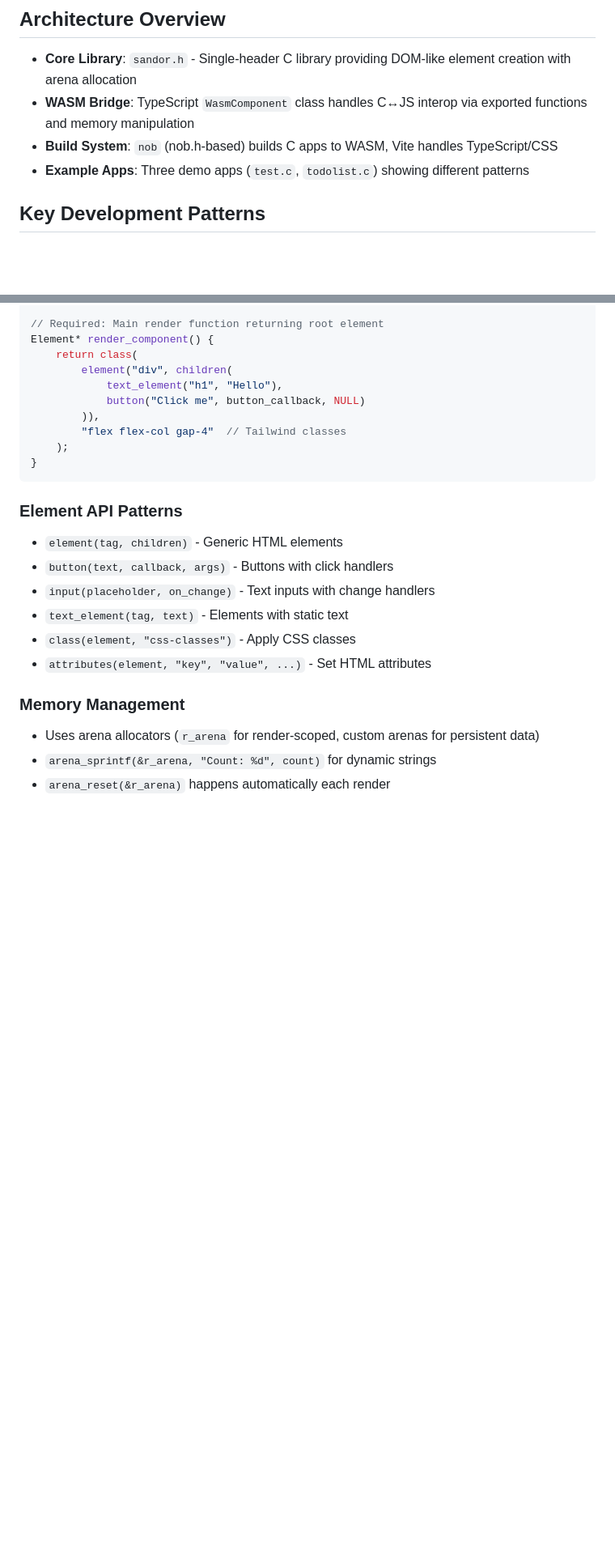
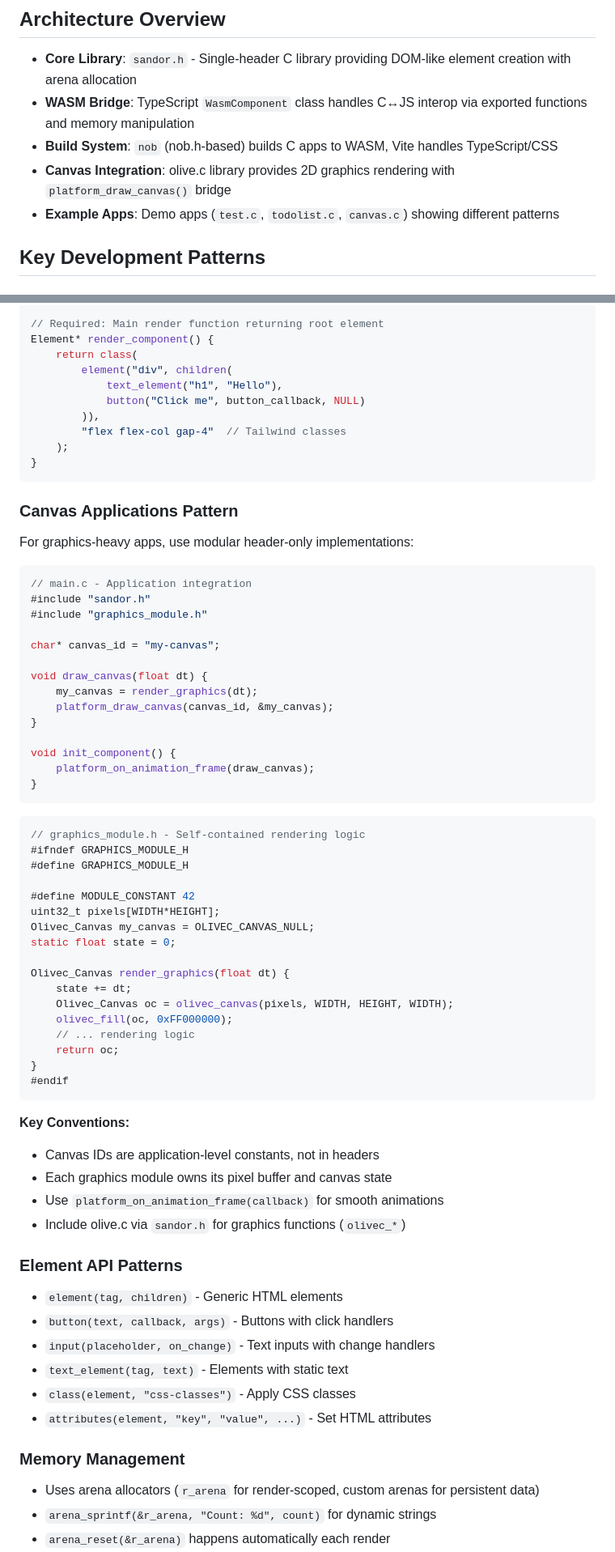
Before and after one commit to matemolnar8/sandor, a Markdown page: .github/copilot-instructions.md, 2 parts joined by grey strips. Shown: that part at 81% size. Drawn GitHub-style; blank space fills up the shorter version.

Commit message:
Canvas instructions

````diff
--- a/.github/copilot-instructions.md
+++ b/.github/copilot-instructions.md
@@ -7,7 +7,8 @@ Sandor is a recreational UI library for building web UIs in C that compile to We
 - **Core Library**: `sandor.h` - Single-header C library providing DOM-like element creation with arena allocation
 - **WASM Bridge**: TypeScript `WasmComponent` class handles C↔JS interop via exported functions and memory manipulation
 - **Build System**: `nob` (nob.h-based) builds C apps to WASM, Vite handles TypeScript/CSS
-- **Example Apps**: Three demo apps (`test.c`, `todolist.c`) showing different patterns
+- **Canvas Integration**: olive.c library provides 2D graphics rendering with `platform_draw_canvas()` bridge
+- **Example Apps**: Demo apps (`test.c`, `todolist.c`, `canvas.c`) showing different patterns
 
 ## Key Development Patterns
 
@@ -35,6 +36,52 @@ Element* render_component() {
     );
 }
 ```
+
+### Canvas Applications Pattern
+For graphics-heavy apps, use modular header-only implementations:
+
+```c
+// main.c - Application integration
+#include "sandor.h"
+#include "graphics_module.h"
+
+char* canvas_id = "my-canvas";
+
+void draw_canvas(float dt) {
+    my_canvas = render_graphics(dt);
+    platform_draw_canvas(canvas_id, &my_canvas);
+}
+
+void init_component() {
+    platform_on_animation_frame(draw_canvas);
+}
+```
+
+```c
+// graphics_module.h - Self-contained rendering logic
+#ifndef GRAPHICS_MODULE_H
+#define GRAPHICS_MODULE_H
+
+#define MODULE_CONSTANT 42
+uint32_t pixels[WIDTH*HEIGHT];
+Olivec_Canvas my_canvas = OLIVEC_CANVAS_NULL;
+static float state = 0;
+
+Olivec_Canvas render_graphics(float dt) {
+    state += dt;
+    Olivec_Canvas oc = olivec_canvas(pixels, WIDTH, HEIGHT, WIDTH);
+    olivec_fill(oc, 0xFF000000);
+    // ... rendering logic
+    return oc;
+}
+#endif
+```
+
+**Key Conventions:**
+- Canvas IDs are application-level constants, not in headers
+- Each graphics module owns its pixel buffer and canvas state
+- Use `platform_on_animation_frame(callback)` for smooth animations
+- Include olive.c via `sandor.h` for graphics functions (`olivec_*`)
 
 ### Element API Patterns
 - `element(tag, children)` - Generic HTML elements
````
Also changed, not shown: other parts of .github/copilot-instructions.md (+17 -2 lines).
